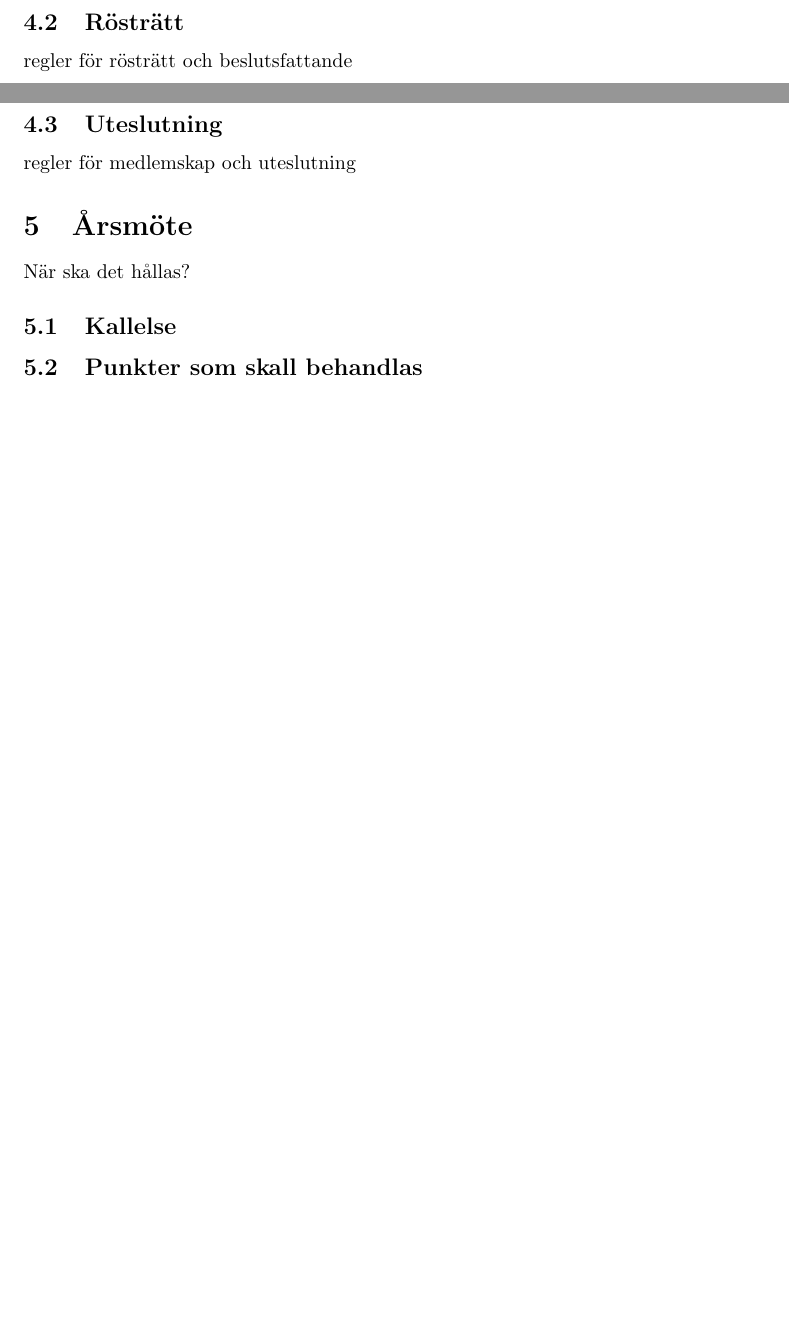
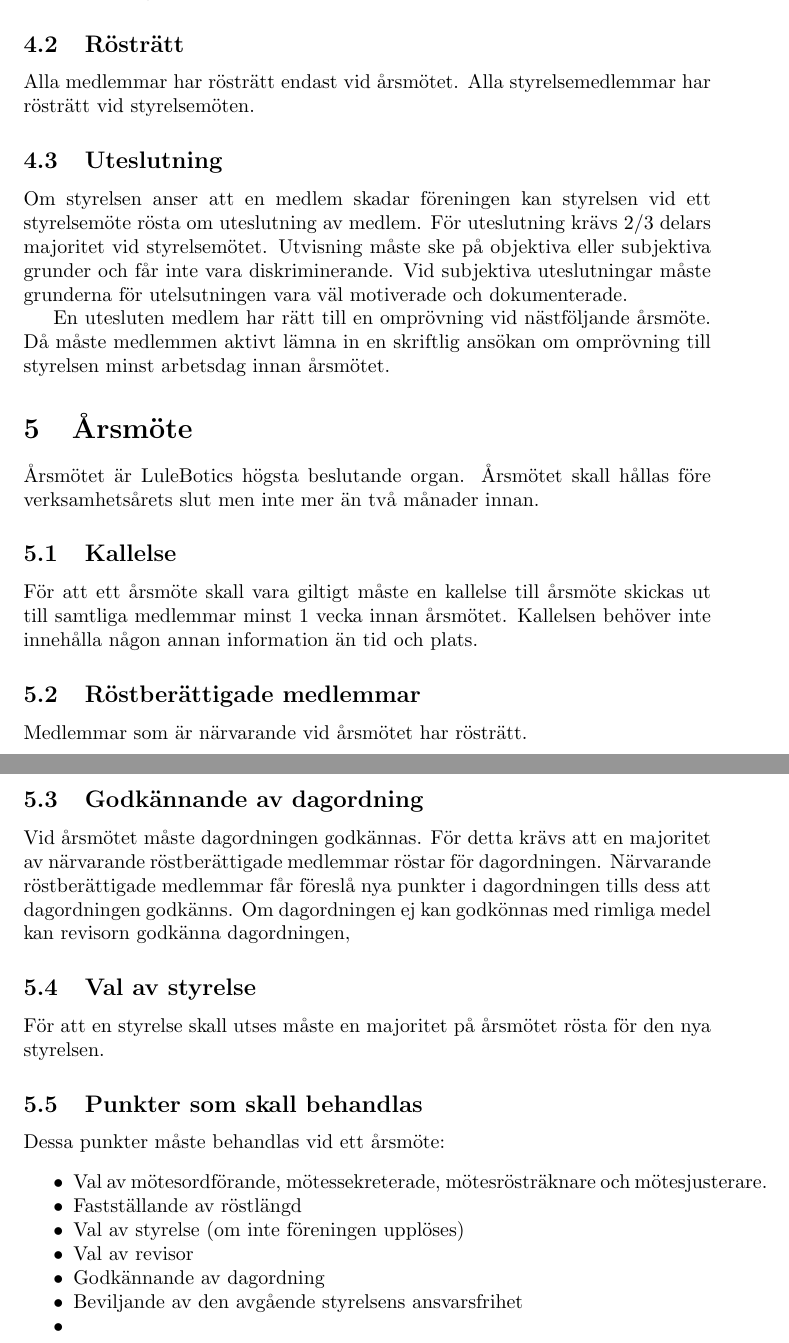
Before and after one commit to LuleBotics/LuleBotics---Stadgar, a LaTeX document (main.tex): two parts of pages 3 and 4 of 4 before the commit and two parts of pages 5 and 6 of 6 after it, joined at a grey line, cut so that both start at the same text, the shorter picture padded with empty space. Compiled offline with pdfLaTeX.

Commit message:
First draft

```diff
--- a/main.tex
+++ b/main.tex
@@ -1,5 +1,6 @@
 \documentclass{article}
 \usepackage[utf8]{inputenc}
+\usepackage{enumitem}
 
 \title{LuleBotics - Stadgar}
 \author{Robert Hedman}
@@ -59,15 +90,39 @@ bestämmelser om revisor/er (antal, hur de utses, etc.)
 \subsection{Medlemsavgift}
+Medlemsavgiften per år för en medlem är 100 SEK. Styrelsemedlemmar behöver inte betala avgiften men får om dom vill.
+
 \subsection{Rösträtt}
-regler för rösträtt och beslutsfattande
+Alla medlemmar har rösträtt endast vid årsmötet. Alla styrelsemedlemmar har rösträtt vid styrelsemöten.
 
 \subsection{Uteslutning}
-regler för medlemskap och uteslutning
+Om styrelsen anser att en medlem skadar föreningen kan styrelsen vid ett styrelsemöte rösta om uteslutning av medlem. För uteslutning krävs 2/3 delars majoritet vid styrelsemötet. Utvisning måste ske på objektiva eller subjektiva grunder och får inte vara diskriminerande. Vid subjektiva uteslutningar måste grunderna för utelsutningen vara väl motiverade och dokumenterade.
+
+En utesluten medlem har rätt till en omprövning vid nästföljande årsmöte. Då måste medlemmen aktivt lämna in en skriftlig ansökan om omprövning till styrelsen minst arbetsdag innan årsmötet.
 
 
 \section{Årsmöte}
-När ska det hållas?
+Årsmötet är LuleBotics högsta beslutande organ.
+Årsmötet skall hållas före verksamhetsårets slut men inte mer än två månader innan.
 \subsection{Kallelse}
+För att ett årsmöte skall vara giltigt måste en kallelse till årsmöte skickas ut till samtliga medlemmar minst 1 vecka innan årsmötet. Kallelsen behöver inte innehålla någon annan information än tid och plats.
+\subsection{Röstberättigade medlemmar}
+Medlemmar som är närvarande vid årsmötet har rösträtt.
+
+\subsection{Godkännande av dagordning}
+Vid årsmötet måste dagordningen godkännas. För detta krävs att en majoritet av närvarande röstberättigade medlemmar röstar för dagordningen. Närvarande röstberättigade medlemmar får föreslå nya punkter i dagordningen tills dess att dagordningen godkänns. Om dagordningen ej kan godkönnas med rimliga medel kan revisorn godkänna dagordningen,
+
+\subsection{Val av styrelse}
+För att en styrelse skall utses måste en majoritet på årsmötet rösta för den nya styrelsen.
+
 \subsection{Punkter som skall behandlas}
-
+Dessa punkter måste behandlas vid ett årsmöte:
+\begin{itemize}[noitemsep]
+    \item Val av mötesordförande, mötessekreterade, mötesrösträknare och mötesjusterare.
+    \item Fastställande av röstlängd
+    \item Val av styrelse (om inte föreningen upplöses)
+    \item Val av revisor
+    \item Godkännande av dagordning
+    \item Beviljande av den avgående styrelsens ansvarsfrihet
+    \item
+\end{itemize}
 
 \end{document}
```
Also changed, not shown: main.tex (50 more changed lines).
